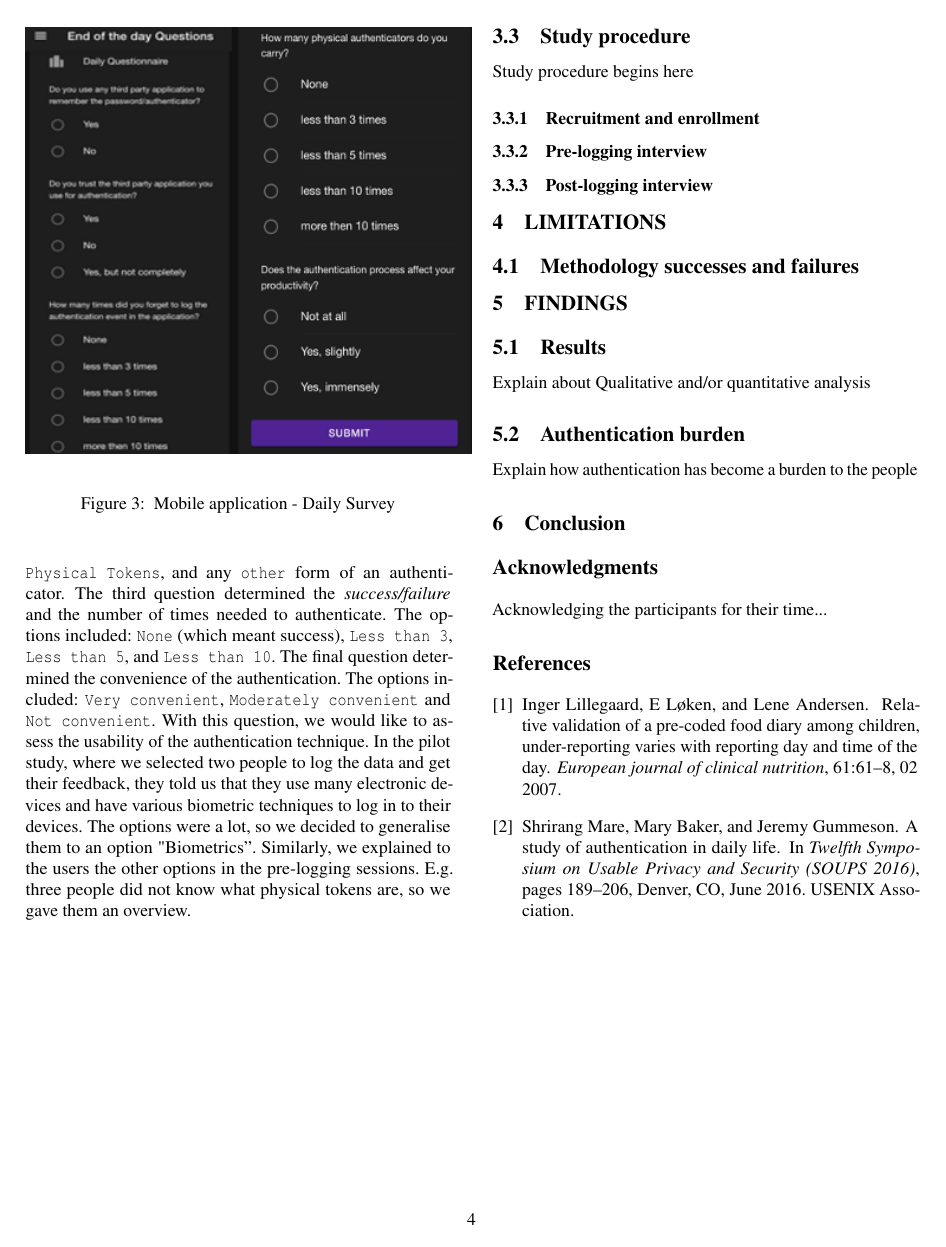
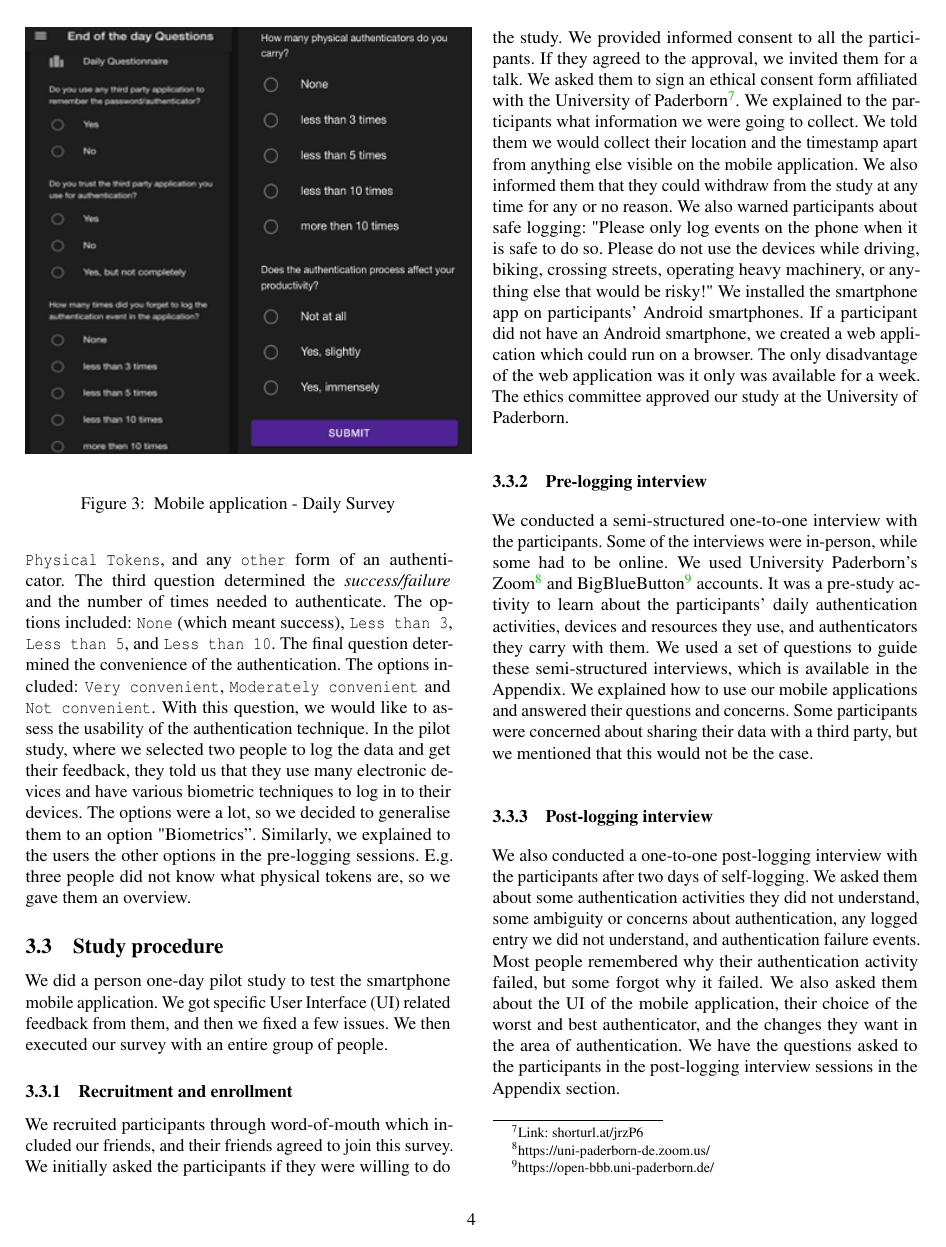
Before and after one commit to rakshitongit/usap-survey, a LaTeX paper (usenix2021_soups_latex-template/usenix2021_SOUPS.tex): page 4 of 4 before the commit and page 4 of 5 after it. Compiled offline with pdfLaTeX; a LaTeX package or settings file that is missing is left out.

Commit message:
Updated the paper

```diff
--- a/usenix2021_soups_latex-template/usenix2021_SOUPS.tex
+++ b/usenix2021_soups_latex-template/usenix2021_SOUPS.tex
@@ -249,11 +249,17 @@ The final question determined the convenience of the authentication. The options
 \caption{\label{fig:app-daily-survey} Mobile application - Daily Survey}
 \end{figure}
 \subsection{Study procedure}
-Study procedure begins here
+We did a person one-day pilot study to test the smartphone mobile application. We got specific User Interface (UI) related feedback from them, and then we fixed a few issues. We then executed our survey with an entire group of people.
 \subsubsection{Recruitment and enrollment}
+We recruited participants through word-of-mouth which included our friends, and their friends agreed to join this survey. We initially asked the participants if they were willing to do the study. We provided informed consent to all the participants. If they agreed to the approval, we invited them for a talk. We asked them to sign an ethical consent form affiliated with the University of Paderborn%
+\footnote{Link: shorturl.at/jrzP6}. We explained to the participants what information we were going to collect. We told them we would collect their location and the timestamp apart from anything else visible on the mobile application. We also informed them that they could withdraw from the study at any time for any or no reason. We also warned participants about safe logging: "Please only log events on the phone when it is safe to do so. Please do not use the devices while driving, biking, crossing streets, operating heavy machinery, or anything else that would be risky!"
+We installed the smartphone app on participants' Android smartphones. If a participant did not have an Android smartphone, we created a web application which could run on a browser. The only disadvantage of the web application was it only was available for a week. The ethics committee approved our study at the University of Paderborn.
 \subsubsection{Pre-logging interview}
+We conducted a semi-structured one-to-one interview with the participants. Some of the interviews were in-person, while some had to be online. We used University Paderborn's Zoom%
+\footnote{https://uni-paderborn-de.zoom.us/} and BigBlueButton%
+\footnote{https://open-bbb.uni-paderborn.de/} accounts. It was a pre-study activity to learn about the participants' daily authentication activities, devices and resources they use, and authenticators they carry with them. We used a set of questions to guide these semi-structured interviews, which is available in the Appendix. We explained how to use our mobile applications and answered their questions and concerns. Some participants were concerned about sharing their data with a third party, but we mentioned that this would not be the case.
 \subsubsection{Post-logging interview}
-
+We also conducted a one-to-one post-logging interview with the participants after two days of self-logging. We asked them about some authentication activities they did not understand, some ambiguity or concerns about authentication, any logged entry we did not understand, and authentication failure events. Most people remembered why their authentication activity failed, but some forgot why it failed. We also asked them about the UI of the mobile application, their choice of the worst and best authenticator, and the changes they want in the area of authentication.  We have the questions asked to the participants in the post-logging interview sessions in the Appendix section.
 \section{LIMITATIONS}
 \subsection{Methodology successes and failures}
 \section{FINDINGS}
```
